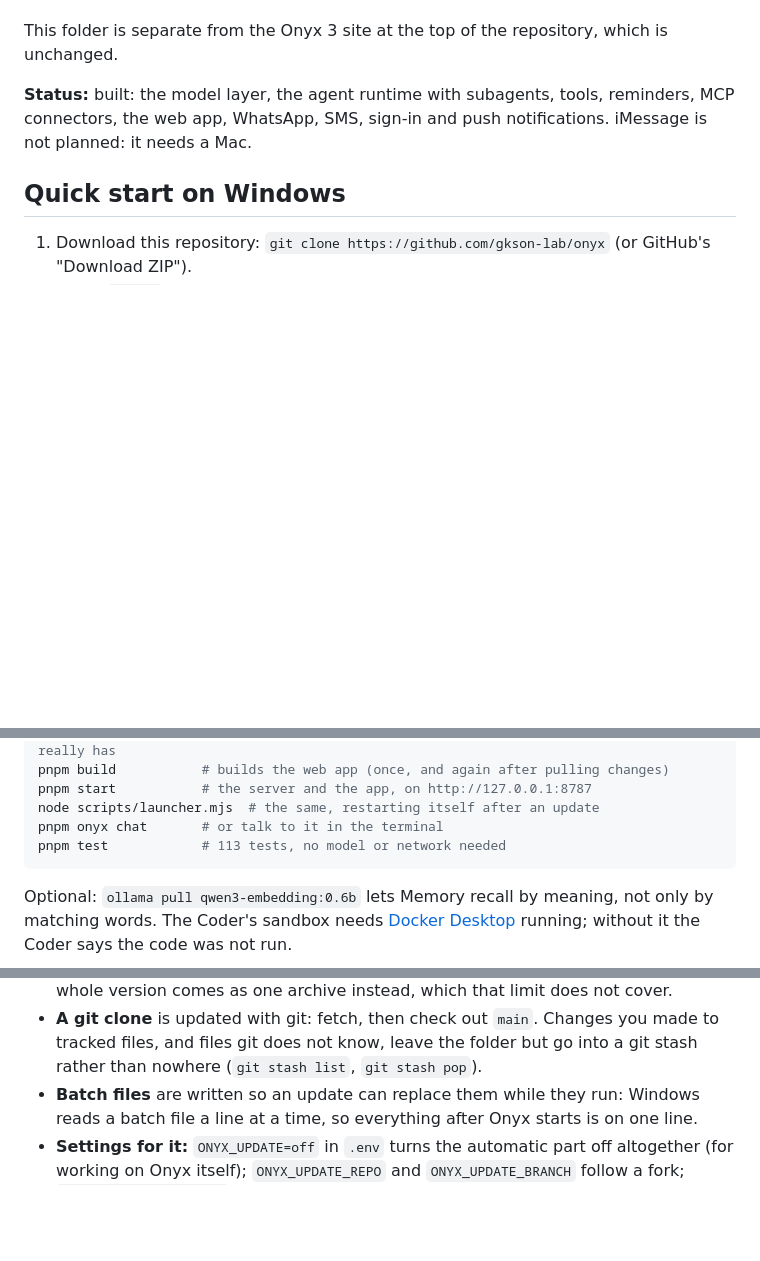
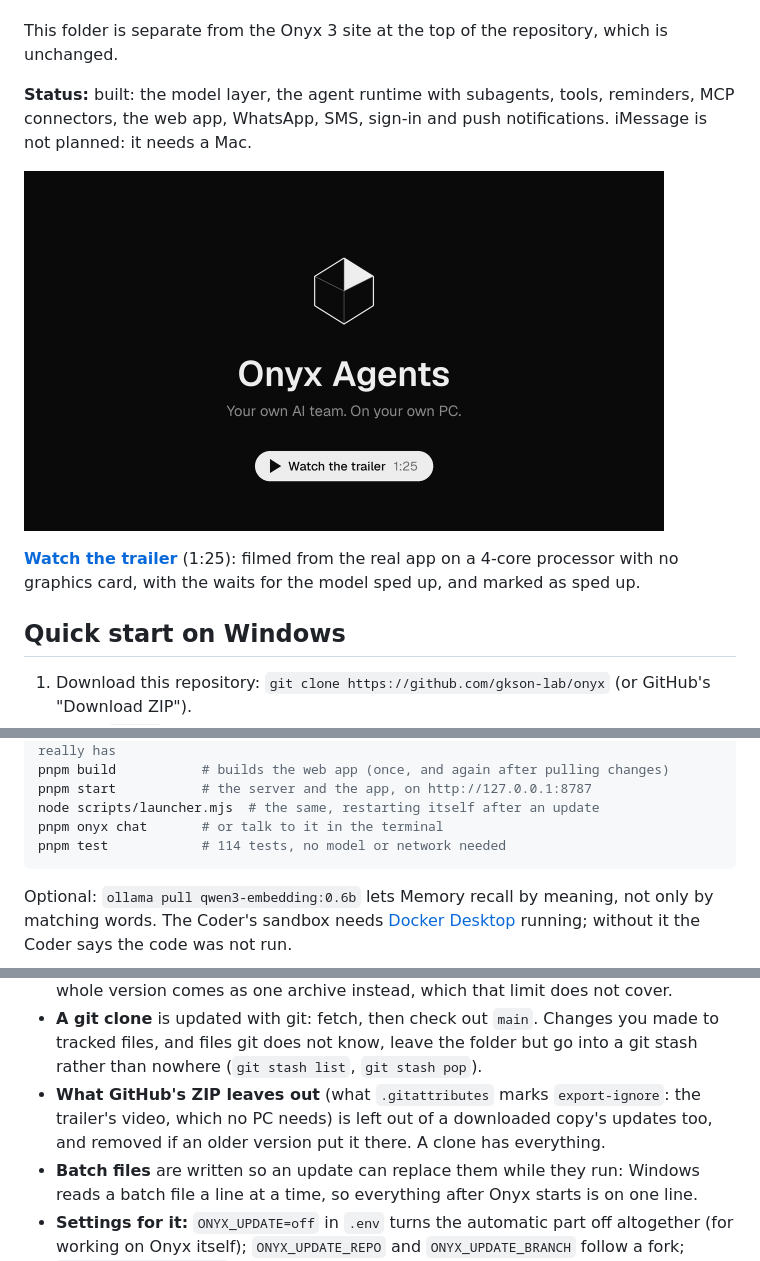
Before and after one commit to gkson-lab/onyx, a Markdown page: agents/README.md, 3 parts joined by grey strips. GitHub-like rendering; pictures changed too: trailer/thumb.jpg (added); blank space fills up the shorter version.

````diff
--- a/agents/README.md
+++ b/agents/README.md
@@ -8,6 +8,11 @@ This folder is separate from the Onyx 3 site at the top of the repository, which
 
 **Status:** built: the model layer, the agent runtime with subagents, tools, reminders, MCP connectors, the web
 app, WhatsApp, SMS, sign-in and push notifications. iMessage is not planned: it needs a Mac.
+
+<a href="https://gkson-lab.github.io/onyx/trailer/"><img src="../trailer/thumb.jpg" width="640" alt="The Onyx Agents trailer. Click to watch it."></a>
+
+**[Watch the trailer](https://gkson-lab.github.io/onyx/trailer/)** (1:25): filmed from the real app on a 4-core processor
+with no graphics card, with the waits for the model sped up, and marked as sped up.
 
 ## Quick start on Windows
 
@@ -64,7 +69,7 @@ pnpm build           # builds the web app (once, and again after pulling changes
 pnpm start           # the server and the app, on http://127.0.0.1:8787
 node scripts/launcher.mjs  # the same, restarting itself after an update
 pnpm onyx chat       # or talk to it in the terminal
-pnpm test            # 113 tests, no model or network needed
+pnpm test            # 114 tests, no model or network needed
 ```
 
 Optional: `ollama pull qwen3-embedding:0.6b` lets Memory recall by meaning, not only by matching words. The Coder's
@@ -248,6 +253,9 @@ are written, and the files it no longer has are removed. What is yours always st
   instead, which that limit does not cover.
 - **A git clone** is updated with git: fetch, then check out `main`. Changes you made to tracked files, and files git
   does not know, leave the folder but go into a git stash rather than nowhere (`git stash list`, `git stash pop`).
+- **What GitHub's ZIP leaves out** (what `.gitattributes` marks `export-ignore`: the trailer's video, which no PC
+  needs) is left out of a downloaded copy's updates too, and removed if an older version put it there. A clone has
+  everything.
 - **Batch files** are written so an update can replace them while they run: Windows reads a batch file a line at a
   time, so everything after Onyx starts is on one line.
 - **Settings for it:** `ONYX_UPDATE=off` in `.env` turns the automatic part off altogether (for working on Onyx
````
Also changed, not shown: trailer/poster.jpg (added), 6 other files.
